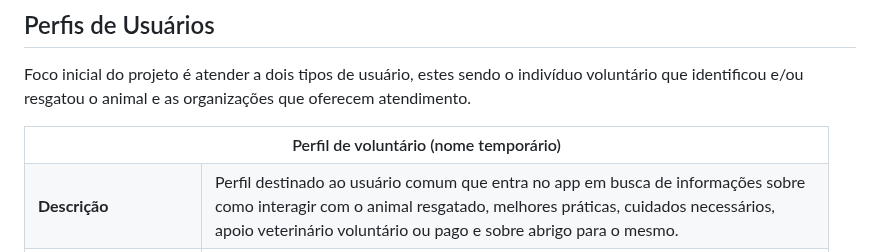
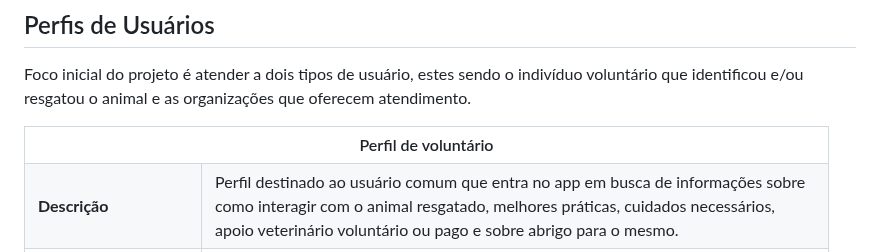
Before and after one commit to ICEI-PUC-Minas-PMV-ADS/pmv-ads-2023-2-e1-proj-web-t4-grupo_01, a Markdown page: documentos/02-Especificação do Projeto.md, the part around the change. GitHub-like rendering.

```diff
--- a/documentos/02-Especificação do Projeto.md
+++ b/documentos/02-Especificação do Projeto.md
@@ -7,7 +7,7 @@ Foco inicial do projeto é atender a dois tipos de usuário, estes sendo o indiv
 <table>
 <tbody>
 <tr align=center>
-<th colspan="2">Perfil de voluntário (nome temporário)  </th>
+<th colspan="2">Perfil de voluntário</th>
 </tr>
 <tr>
 <td width="150px"><b>Descrição</b></td>
```
